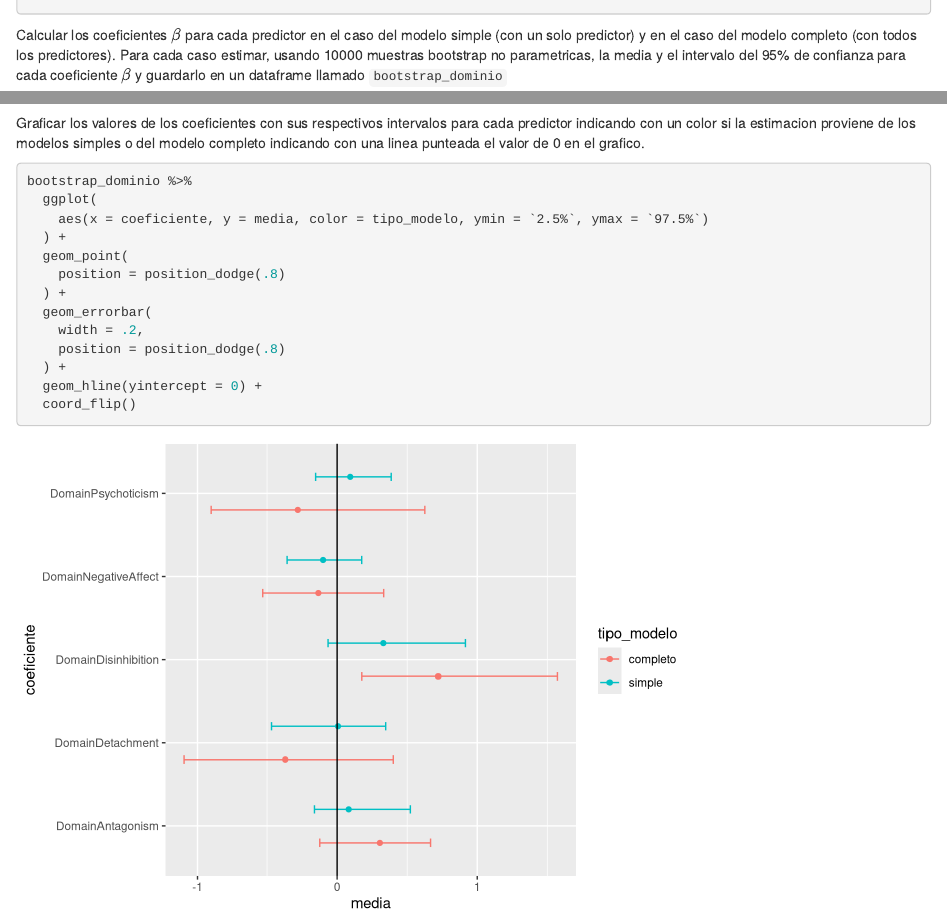
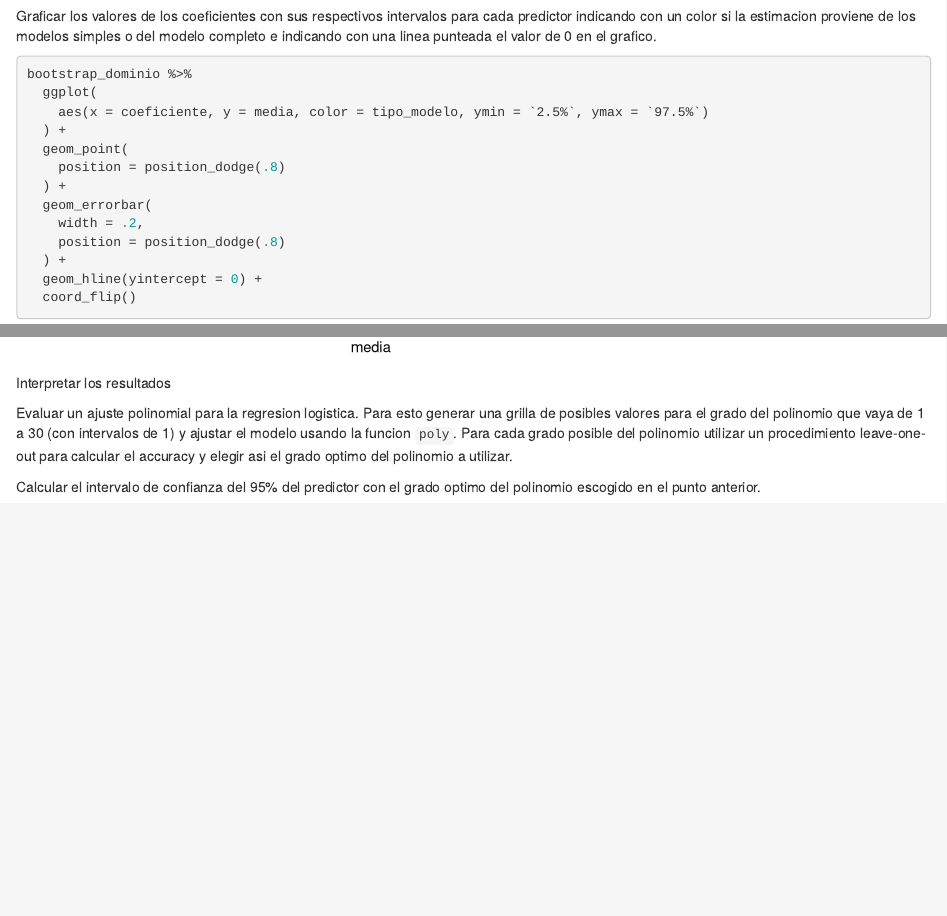
Before and after one commit to iair-embon/Curso.DS.R, an R Markdown document (Entrega_Final/EntregaFinal.Rmd): the page in a window 1100 px wide, from 7090 px down before the commit and from 7690 px down after it, and a second part further down, joined at a grey line. Rendered offline with R 4.5, knitr and Pandoc, with nearby package versions.

Commit message:
Agregadas consignas de algunos ejercicios mas de dominios

````diff
--- a/Entrega_Final/EntregaFinal.Rmd
+++ b/Entrega_Final/EntregaFinal.Rmd
@@ -199,7 +199,7 @@ bootstrap_dominio <- sapply(
   pivot_wider(names_from = tipo_medicion, values_from = estimacion)
 ```
 
-Graficar los valores de los coeficientes con sus respectivos intervalos para cada predictor indicando con un color si la estimacion proviene de los modelos simples o del modelo completo indicando con una linea punteada el valor de 0 en el grafico.
+Graficar los valores de los coeficientes con sus respectivos intervalos para cada predictor indicando con un color si la estimacion proviene de los modelos simples o del modelo completo e indicando con una linea punteada el valor de 0 en el grafico.
 
 ```{r}
 bootstrap_dominio %>%
@@ -216,3 +216,9 @@ bootstrap_dominio %>%
   geom_hline(yintercept = 0) +
   coord_flip()
 ```
+
+Interpretar los resultados
+
+Evaluar un ajuste polinomial para la regresion logistica. Para esto generar una grilla de posibles valores para el grado del polinomio que vaya de 1 a 30 (con intervalos de 1) y ajustar el modelo usando la funcion `poly`. Para cada grado posible del polinomio utilizar un procedimiento leave-one-out para calcular el accuracy y elegir asi el grado optimo del polinomio a utilizar.
+
+Calcular el intervalo de confianza del 95% del predictor con el grado optimo del polinomio escogido en el punto anterior.
````
